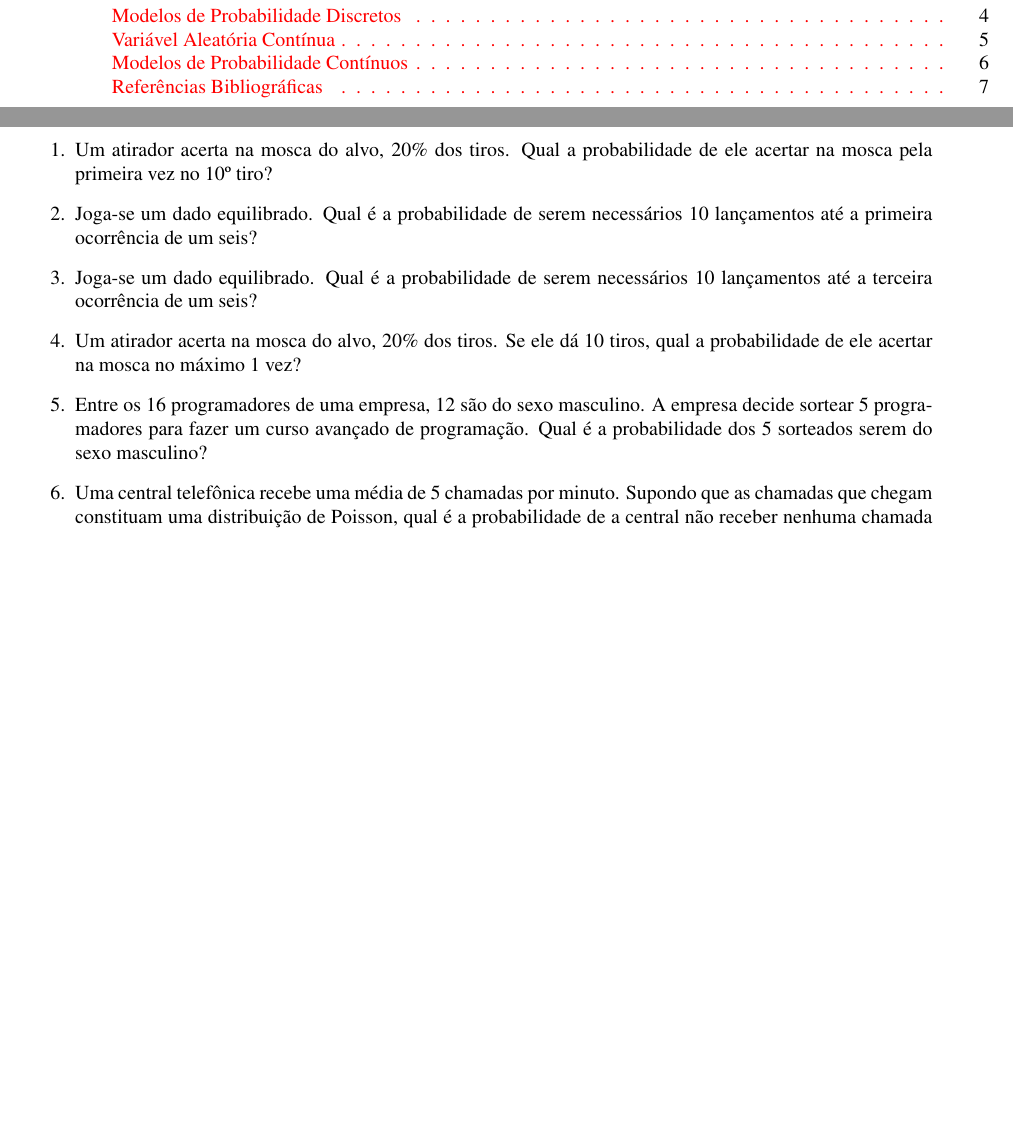
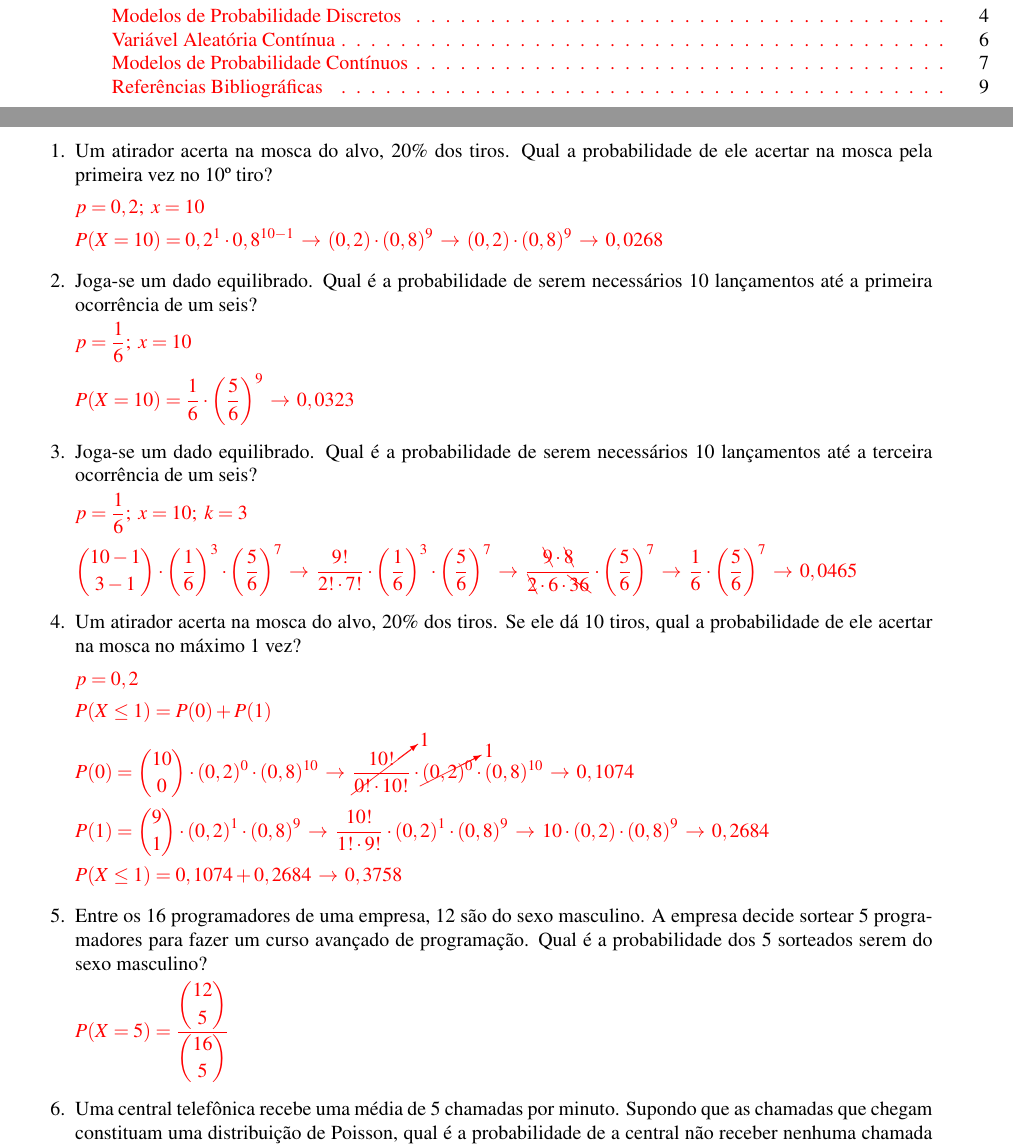
Before and after one commit to SousaPedro11/listaprobabilidade, a LaTeX book (listaprobabilidade.tex, which reads cap2.tex, preamble.tex): two parts of pages 3 and 7 of 10 before the commit and two parts of pages 3 and 7 of 12 after it, joined at a grey line, cut so that both start at the same text, the shorter picture padded with empty space. Compiled offline with pdfLaTeX.

Commit message:
Atualização 08/12 - MPD

```diff
--- a/cap2.tex
+++ b/cap2.tex
@@ -6,20 +6,60 @@
 \begin{enumerate}
 \item Um atirador acerta na mosca do alvo, $20\%$ dos tiros. Qual a probabilidade de ele acertar na mosca pela primeira vez no $10$\textordmasculine\ tiro?
 
+	\solv{
+%         $
+%         x =
+%         \begin{cases}
+%          1 & acerta\\
+%          0 & n\tilde{a}o\ acerta
+%         \end{cases}
+%         $
 
-	\solv{}
+%         $p(0) = 0,8 = q;\ p(1) = 0,2 = p$
+%
+%         \[P(Y = y) = \binom{N}{k} \cdot p^kq^{N-k}\]
+
+%         $y = N = n$\textordmasculine\ de tentativas $\, \to\, y = 10$.\\
+%         $k= n$\textordmasculine\ de acertos $\, \to\, k = 1$.
+        $p = 0,2;\ x = 10$
+
+        $P(X = 10) = 0,2^{1}\cdot 0,8^{10-1} \, \to\, (0,2) \cdot (0,8)^{9} \, \to\, (0,2) \cdot (0,8)^{9} \,\to\, 0,0268$
+	}
 
 \item Joga-se um dado equilibrado. Qual é a probabilidade de serem necessários 10 lançamentos até a primeira ocorrência de um seis?
 
+    \solv{
+        $p = \dfrac{1}{6};\ x = 10$
 
+        $P(X = 10) = \dfrac{1}{6}\cdot\left(\dfrac{5}{6}\right)^{9} \, \to \, 0,0323$
+    }
 
 \item Joga-se um dado equilibrado. Qual é a probabilidade de serem necessários 10 lançamentos até a terceira ocorrência de um seis?
 
+	\solv{
+        $p = \dfrac{1}{6};\ x = 10;\ k = 3$
+
+        $\displaystyle \binom{10 - 1}{3 - 1}\cdot\left(\dfrac{1}{6}\right)^3\cdot\left(\dfrac{5}{6}\right)^{7} \, \to\, \dfrac{9!}{2!\cdot7!}\cdot\left(\dfrac{1}{6}\right)^3\cdot\left(\dfrac{5}{6}\right)^{7} \, \to\, \dfrac{\bcancel{9}\cdot\bcancel{8}}{\bcancel{2}\cdot6\cdot\bcancel{36}}\cdot\left(\dfrac{5}{6}\right)^{7} \, \to\, \dfrac{1}{6}\cdot\left(\dfrac{5}{6}\right)^7 \, \to\, 0,0465$
+	}
 \item Um atirador acerta na mosca do alvo, $20\%$ dos tiros. Se ele dá 10 tiros, qual a probabilidade de ele acertar na mosca no máximo 1 vez?
 
+	\solv{
+        $p = 0,2$
 
+        $P(X\leq1) = P(0) + P(1)$
+
+        $P(0) = \displaystyle \binom{10}{0}\cdot(0,2)^{0}\cdot(0,8)^{10} \, \to\, \cancelto{1}{\dfrac{10!}{0!\cdot10!}}\cdot\cancelto{1}{(0,2)^{0}}\cdot(0,8)^{10} \, \to\, 0,1074$
+
+        $P(1) = \displaystyle \binom{9}{1}\cdot(0,2)^{1}\cdot(0,8)^{9} \, \to\, \dfrac{10!}{1!\cdot9!}\cdot(0,2)^{1}\cdot(0,8)^{9} \, \to\, 10\cdot(0,2)\cdot(0,8)^{9} \, \to\, 0,2684$
+
+        $P(X\leq1) = 0,1074 + 0,2684 \, \to\, 0,3758$
+    }
 
 \item Entre os 16 programadores de uma empresa, 12 são do sexo masculino. A empresa decide sortear 5 programadores para fazer um curso avançado de programação. Qual é a probabilidade dos 5 sorteados serem do sexo masculino?
+
+    \solv{
+        $P(X = 5) = \dfrac{\displaystyle\binom{12}{5}}{\displaystyle\binom{16}{5}}$
+    }
 
 \item Uma central telefônica recebe uma média de 5 chamadas por minuto. Supondo que as chamadas que chegam constituam uma distribuição de Poisson, qual é a probabilidade de a central não receber nenhuma chamada em um minuto? e de receber no máximo 2 chamadas em 2 mintuos?
 
--- a/preamble.tex
+++ b/preamble.tex
@@ -7,6 +7,7 @@
 \usepackage{mathrsfs} %permite o uso de letras trabalhadas
 \usepackage{textcomp}
 \usepackage{enumitem}
+\usepackage{cancel}
 \usepackage{tocloft}
 \renewcommand{\cftsecleader}{\color{red}{\cftdotfill{\cftdotsep}}}
 % \usepackage{array}
```
Also changed, not shown: listaprobabilidade.pdf, listaprobabilidade.tex (line endings or trailing spaces), 7 other files.
